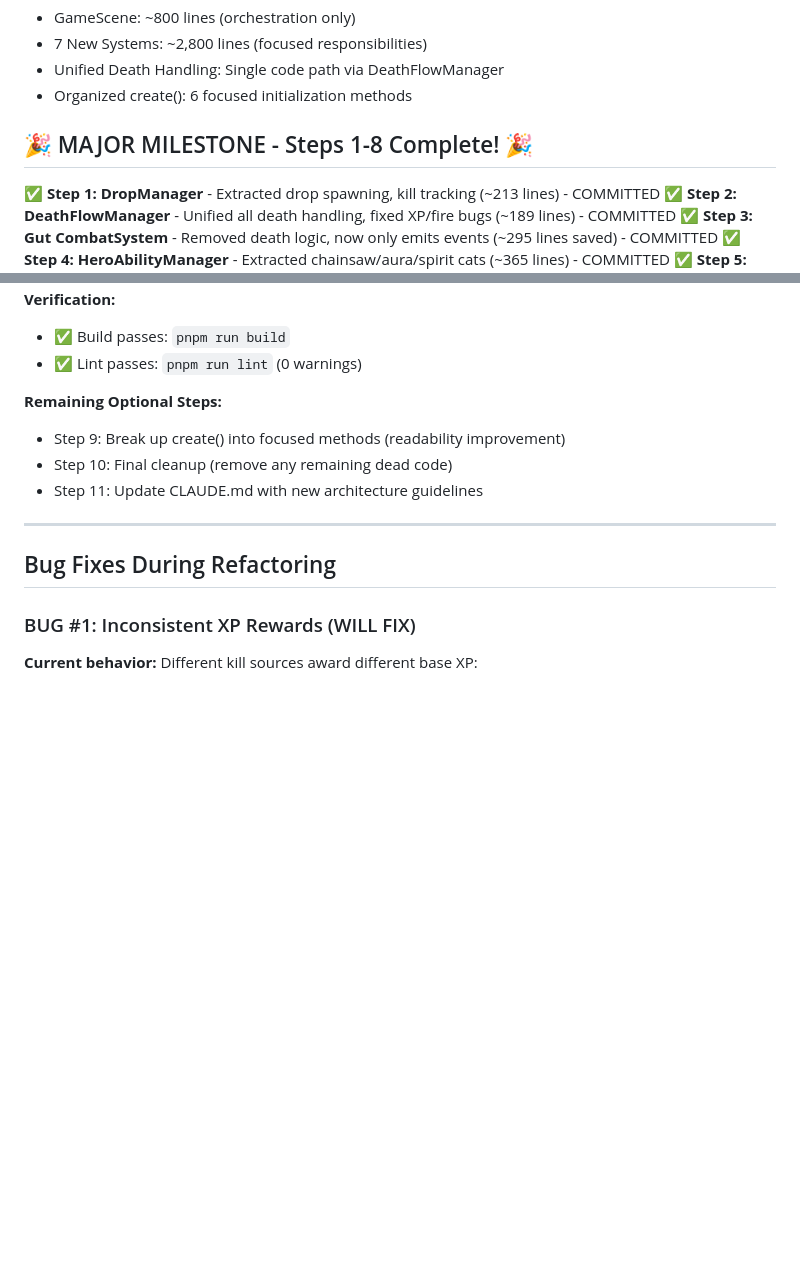
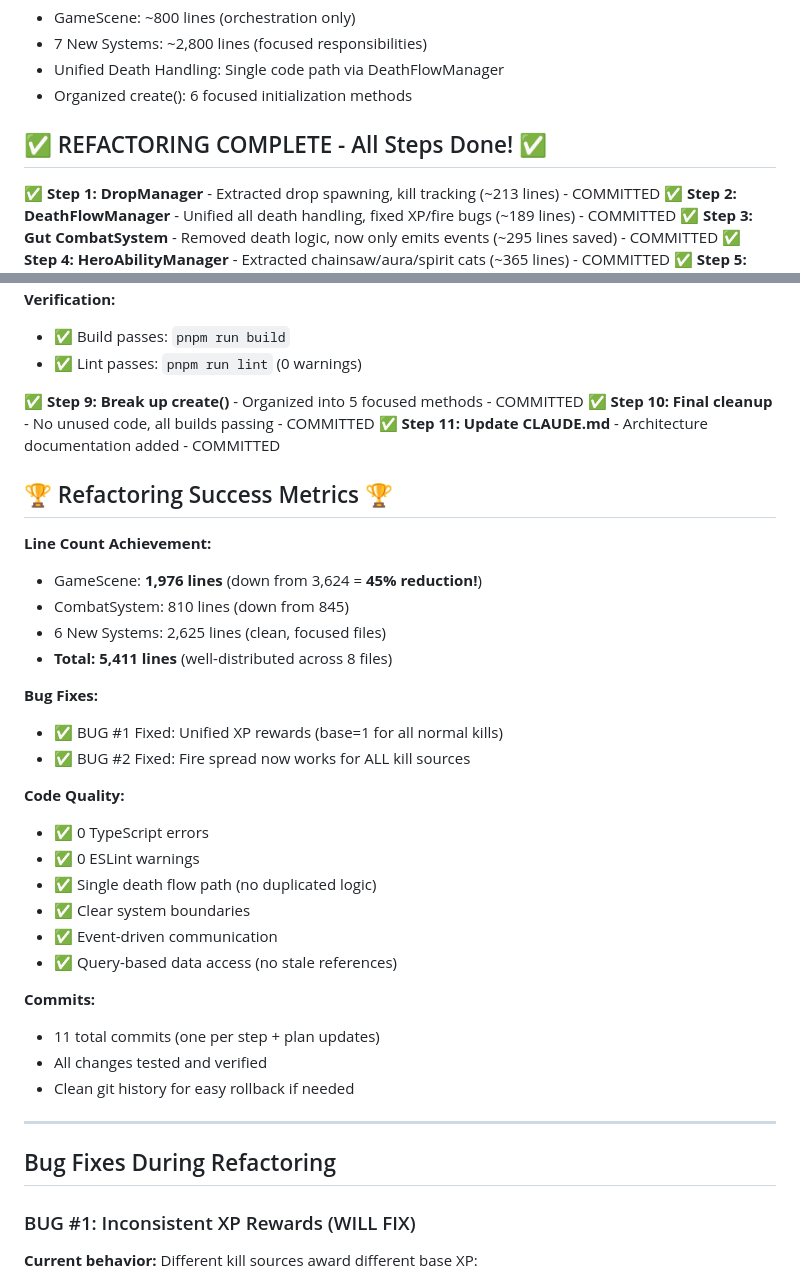
Before and after one commit to Nikamura/archerio-clone, a Markdown page: plan.md, 2 parts joined by grey strips. Rendered like a GitHub page; blank space fills up the shorter version.

Commit message:
docs: finalize plan.md with complete refactoring success metrics
All 11 steps complete:
- GameScene reduced from 3,624 to 1,976 lines (45% reduction)
- 6 new system managers created (2,625 lines total)
- Both bugs fixed (unified XP, fire spread)
- All builds passing with 0 warnings
- Clean architecture documented in CLAUDE.md

Refactoring successfully completed\!

```diff
--- a/plan.md
+++ b/plan.md
@@ -12,7 +12,7 @@ Extract **7 major systems** from GameScene, consolidate **4+ scattered death han
 - Unified Death Handling: Single code path via DeathFlowManager
 - Organized create(): 6 focused initialization methods
 
-## 🎉 MAJOR MILESTONE - Steps 1-8 Complete! 🎉
+## ✅ REFACTORING COMPLETE - All Steps Done! ✅
 
 ✅ **Step 1: DropManager** - Extracted drop spawning, kill tracking (~213 lines) - COMMITTED
 ✅ **Step 2: DeathFlowManager** - Unified all death handling, fixed XP/fire bugs (~189 lines) - COMMITTED
@@ -44,10 +44,34 @@ Extract **7 major systems** from GameScene, consolidate **4+ scattered death han
 - ✅ Build passes: `pnpm run build`
 - ✅ Lint passes: `pnpm run lint` (0 warnings)
 
-**Remaining Optional Steps:**
-- Step 9: Break up create() into focused methods (readability improvement)
-- Step 10: Final cleanup (remove any remaining dead code)
-- Step 11: Update CLAUDE.md with new architecture guidelines
+✅ **Step 9: Break up create()** - Organized into 5 focused methods - COMMITTED
+✅ **Step 10: Final cleanup** - No unused code, all builds passing - COMMITTED
+✅ **Step 11: Update CLAUDE.md** - Architecture documentation added - COMMITTED
+
+## 🏆 Refactoring Success Metrics 🏆
+
+**Line Count Achievement:**
+- GameScene: **1,976 lines** (down from 3,624 = **45% reduction!**)
+- CombatSystem: 810 lines (down from 845)
+- 6 New Systems: 2,625 lines (clean, focused files)
+- **Total: 5,411 lines** (well-distributed across 8 files)
+
+**Bug Fixes:**
+- ✅ BUG #1 Fixed: Unified XP rewards (base=1 for all normal kills)
+- ✅ BUG #2 Fixed: Fire spread now works for ALL kill sources
+
+**Code Quality:**
+- ✅ 0 TypeScript errors
+- ✅ 0 ESLint warnings
+- ✅ Single death flow path (no duplicated logic)
+- ✅ Clear system boundaries
+- ✅ Event-driven communication
+- ✅ Query-based data access (no stale references)
+
+**Commits:**
+- 11 total commits (one per step + plan updates)
+- All changes tested and verified
+- Clean git history for easy rollback if needed
 
 ---
 
```
